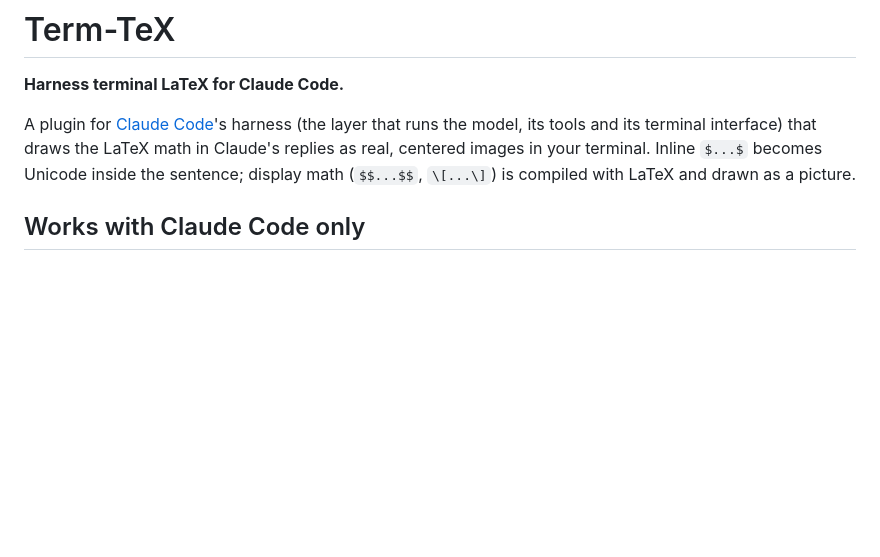
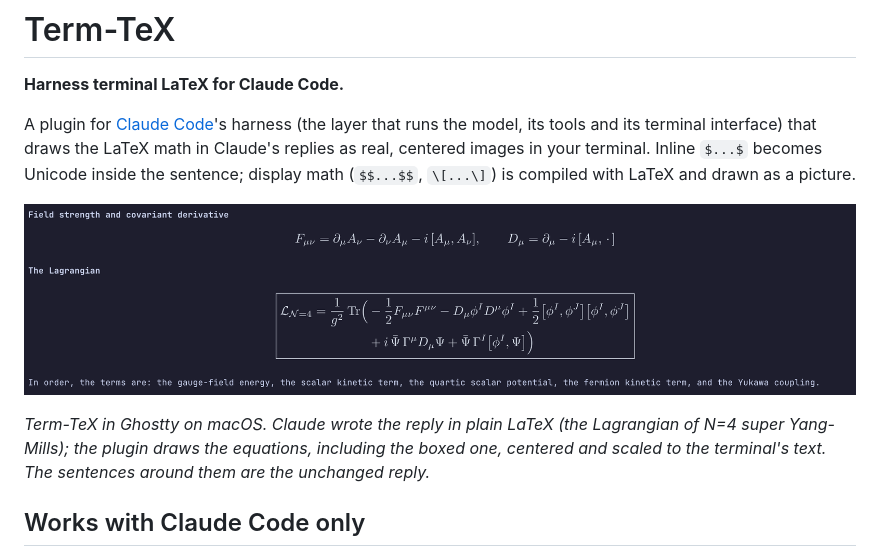
Before and after one commit to FAgurtoS/Term-TeX, a Markdown page: README.md, the part around the change. GitHub-like rendering; pictures changed too: assets/example-n4-sym.png (added); blank space fills up the shorter version.

Commit message:
README: add a screenshot of Term-TeX drawing the N=4 SYM Lagrangian
Co-Authored-By: Claude Sonnet 5.5 <noreply@anthropic.com>

```diff
--- a/README.md
+++ b/README.md
@@ -6,6 +6,12 @@ A plugin for [Claude Code](https://claude.com/claude-code)'s harness (the layer
 its tools and its terminal interface) that draws the LaTeX math in Claude's replies as real,
 centered images in your terminal. Inline `$...$` becomes Unicode inside the sentence; display math
 (`$$...$$`, `\[...\]`) is compiled with LaTeX and drawn as a picture.
+
+![Term-TeX in Ghostty: the Lagrangian of N=4 super Yang-Mills, drawn as real equations, one of them boxed](assets/example-n4-sym.png)
+
+*Term-TeX in Ghostty on macOS. Claude wrote the reply in plain LaTeX (the Lagrangian of N=4 super
+Yang-Mills); the plugin draws the equations, including the boxed one, centered and scaled to the
+terminal's text. The sentences around them are the unchanged reply.*
 
 ## Works with Claude Code only
 - It is built on Claude Code's plugin hooks (it rewrites how an assistant message is drawn), so it
```
